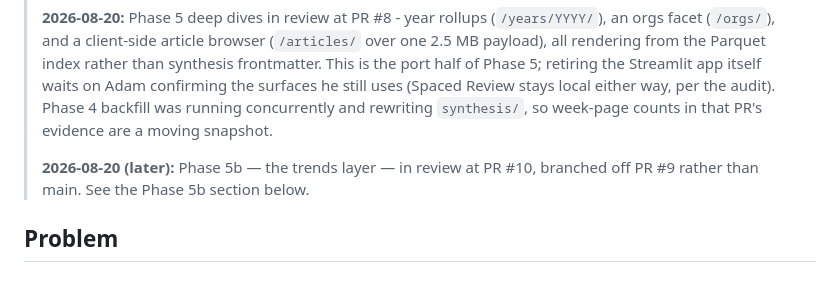
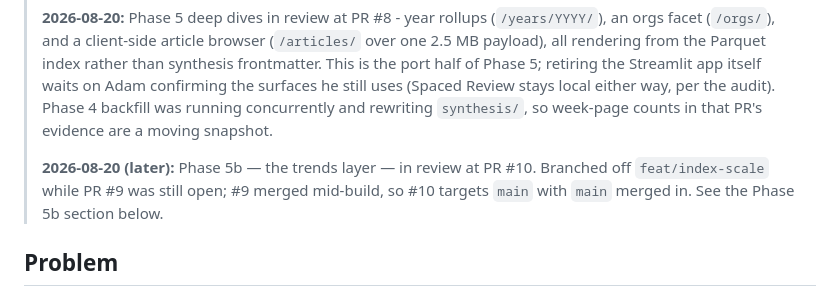
Before and after one commit to adamthede/project-instapaper-archive, a Markdown page: docs/plans-to-do/2026-08-18-weekly-reading-synthesis-and-static-site.md, the part around the change. Drawn GitHub-style.

Commit message:
chore: merge main (PR #9 landed mid-build) and retarget the plan note

```diff
--- a/docs/plans-to-do/2026-08-18-weekly-reading-synthesis-and-static-site.md
+++ b/docs/plans-to-do/2026-08-18-weekly-reading-synthesis-and-static-site.md
@@ -40,8 +40,10 @@ depends_on:
 > `synthesis/`, so week-page counts in that PR's evidence are a moving
 > snapshot.
 >
-> **2026-08-20 (later):** Phase 5b — the trends layer — in review at PR #10,
-> branched off PR #9 rather than main. See the Phase 5b section below.
+> **2026-08-20 (later):** Phase 5b — the trends layer — in review at PR #10.
+> Branched off `feat/index-scale` while PR #9 was still open; #9 merged
+> mid-build, so #10 targets `main` with `main` merged in. See the Phase 5b
+> section below.
 
 ## Problem
 
```
